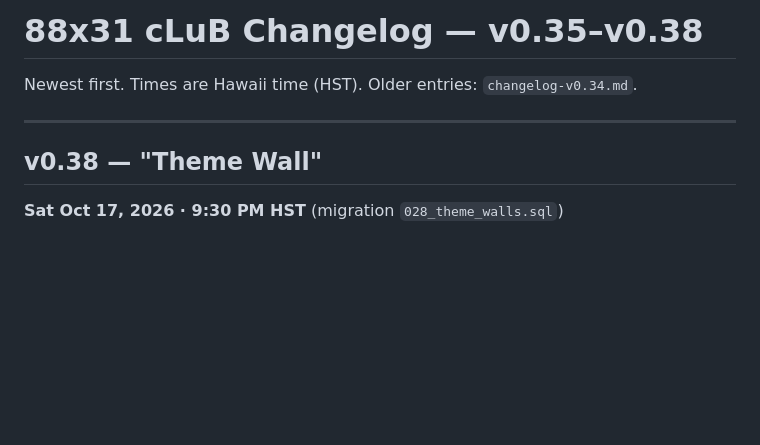
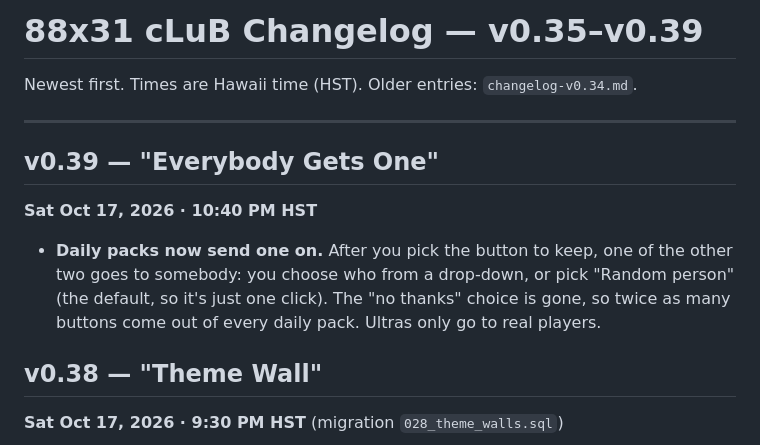
Before and after one commit to okayline/88x31, a Markdown page: changelog-v0.35.md, the part around the change. Rendered like a GitHub page; blank space fills up the shorter version.

Commit message:
Changelog: v0.39

```diff
--- a/changelog-v0.35.md
+++ b/changelog-v0.35.md
@@ -1,8 +1,13 @@
-# 88x31 cLuB Changelog — v0.35–v0.38
+# 88x31 cLuB Changelog — v0.35–v0.39
 
 Newest first. Times are Hawaii time (HST). Older entries: `changelog-v0.34.md`.
 
 ---
+
+## v0.39 — "Everybody Gets One"
+**Sat Oct 17, 2026 · 10:40 PM HST**
+
+- **Daily packs now send one on.** After you pick the button to keep, one of the other two goes to somebody: you choose who from a drop-down, or pick "Random person" (the default, so it's just one click). The "no thanks" choice is gone, so twice as many buttons come out of every daily pack. Ultras only go to real players.
 
 ## v0.38 — "Theme Wall"
 **Sat Oct 17, 2026 · 9:30 PM HST** (migration `028_theme_walls.sql`)
```
